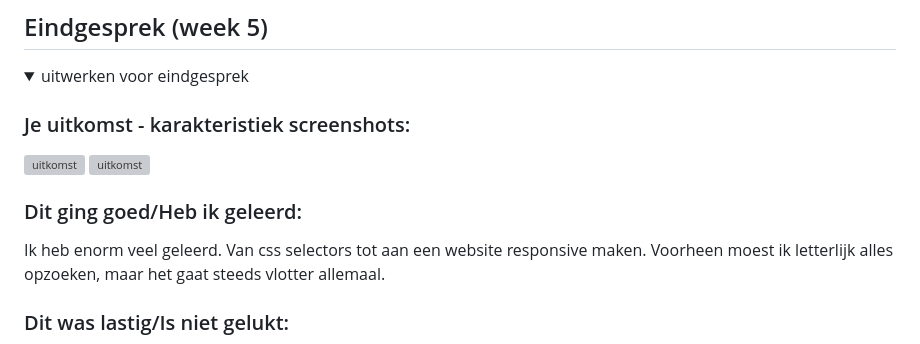
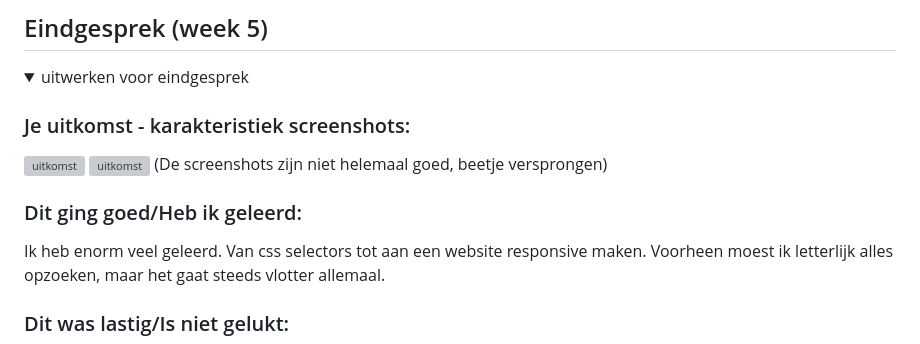
Before and after one commit to InsaWitterland/diptique, a Markdown page: README.md, the part around one of its changes. GitHub-like rendering; folded sections open; grey boxes are pictures that could not be loaded.

```diff
--- a/README.md
+++ b/README.md
@@ -191,10 +191,13 @@ De website van Diptyque is erg makkelijk te navigeren met een screenreader. De l
   ### Je uitkomst - karakteristiek screenshots:
   <img src="readme-images/screenshoteind1.png" width="375px" alt="uitkomst">
   <img src="readme-images/screenshoteind2.png" width="375px" alt="uitkomst">
+  (De screenshots zijn niet helemaal goed, beetje versprongen)
 
 
   ### Dit ging goed/Heb ik geleerd:
- Ik heb enorm veel geleerd. Van css selectors tot aan een website responsive maken. Voorheen moest ik letterlijk alles opzoeken, maar het gaat steeds vlotter allemaal.
+ Ik heb enorm veel geleerd. Van css selectors tot aan een website responsive maken.
+ Voorheen moest ik letterlijk alles opzoeken, maar het gaat steeds vlotter allemaal.
+
 
 
   ### Dit was lastig/Is niet gelukt:
```
Also changed, not shown: other parts of README.md (+2 -0 lines).
